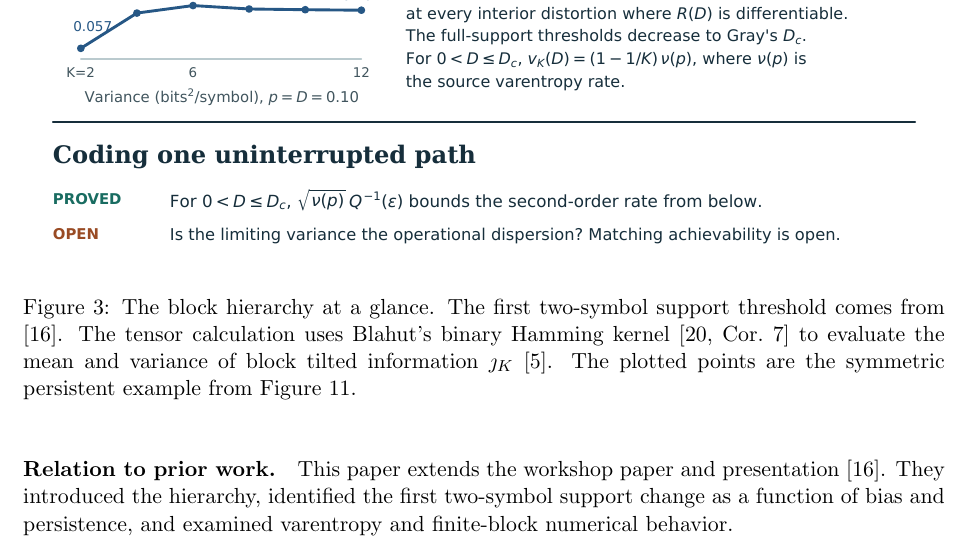
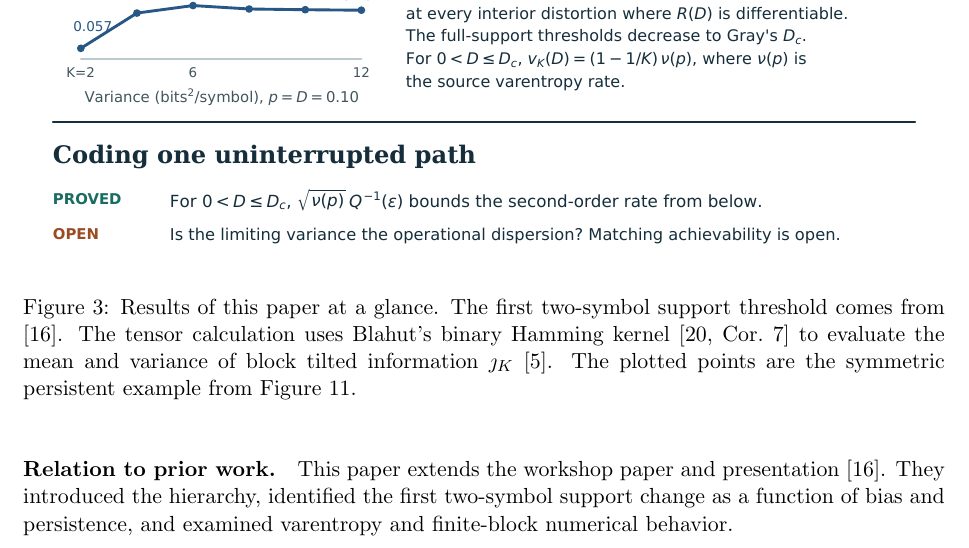
Before and after one commit to ANRGUSC/markov-block-hierarchy, a LaTeX paper (paper/Block_Hierarchy_General_K.tex): part of page 4 of 31, cut so that both start at the same text. Compiled offline with pdfLaTeX.

Commit message:
Identify Figure 3 as an overview of the paper’s results

```diff
--- a/paper/Block_Hierarchy_General_K.tex
+++ b/paper/Block_Hierarchy_General_K.tex
@@ -103,7 +103,7 @@ The plotting code for all thirteen figures, the finite-block solver, and the num
 
 \begin{figure}[!htbp]\centering
 \includegraphics[width=\linewidth]{figures/overview.pdf}
-\caption{The block hierarchy at a glance. The first two-symbol support threshold comes from \cite{itw}. The tensor calculation uses Blahut's binary Hamming kernel \cite[Cor.~7]{blahut} to evaluate the mean and variance of block tilted information $\jmath_K$ \cite{kv}. The plotted points are the symmetric persistent example from Figure~\ref{fig:talksix}.}\label{fig:overview}
+\caption{Results of this paper at a glance. The first two-symbol support threshold comes from \cite{itw}. The tensor calculation uses Blahut's binary Hamming kernel \cite[Cor.~7]{blahut} to evaluate the mean and variance of block tilted information $\jmath_K$ \cite{kv}. The plotted points are the symmetric persistent example from Figure~\ref{fig:talksix}.}\label{fig:overview}
 \end{figure}
 
 \paragraph{Relation to prior work.}
```
Also changed, not shown: paper/manuscript.pdf.
